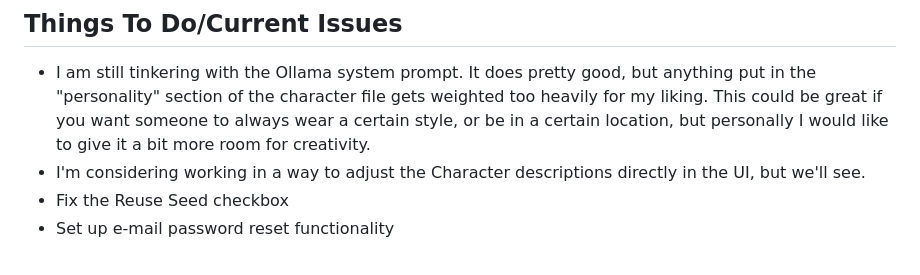
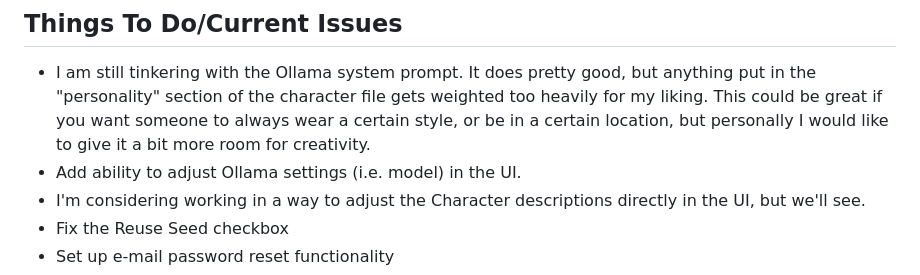
Before and after one commit to neutrinotek/CharacterGen, a Markdown page: README.md, the part around the change. Drawn GitHub-style.

```diff
--- a/README.md
+++ b/README.md
@@ -57,6 +57,7 @@ Images are automatically saved in a directory with the character name within the
 
 ## **Things To Do/Current Issues**
   - I am still tinkering with the Ollama system prompt. It does pretty good, but anything put in the "personality" section of the character file gets weighted too heavily for my liking. This could be great if you want someone to always wear a certain style, or be in a certain location, but personally I would like to give it a bit more room for creativity.
+  - Add ability to adjust Ollama settings (i.e. model) in the UI.
   - I'm considering working in a way to adjust the Character descriptions directly in the UI, but we'll see.
   - Fix the Reuse Seed checkbox
   - Set up e-mail password reset functionality
```
